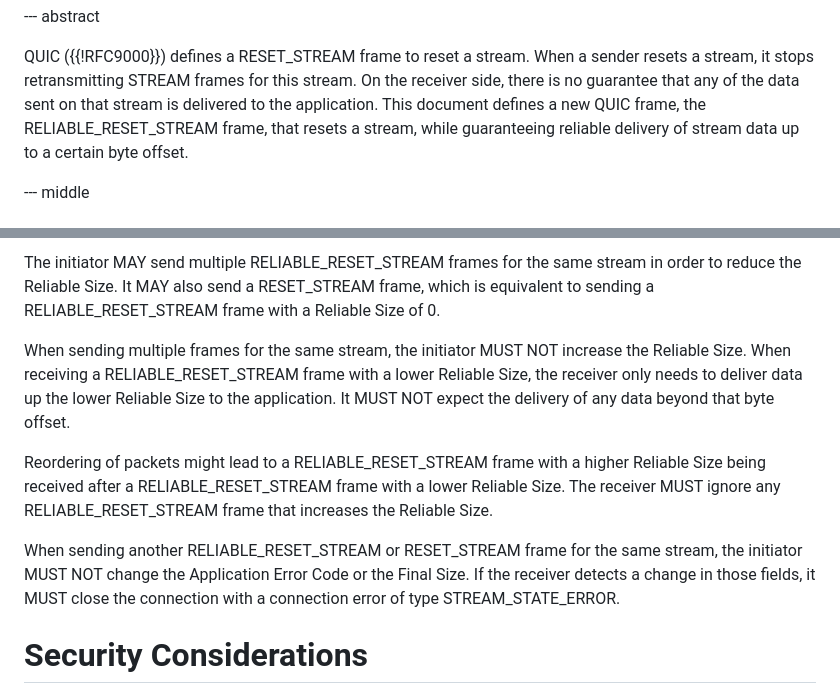
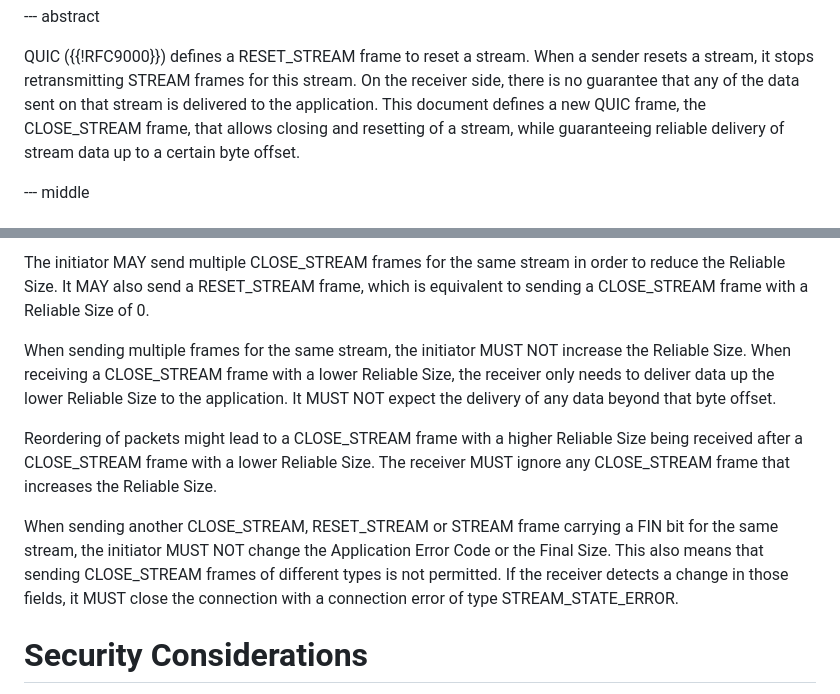
Before and after one commit to quicwg/reliable-stream-reset, a Markdown page: draft-ietf-quic-reliable-stream-reset.md, 2 parts joined by grey strips. Rendered like a GitHub page.

```diff
--- a/draft-ietf-quic-reliable-stream-reset.md
+++ b/draft-ietf-quic-reliable-stream-reset.md
@@ -37,9 +37,9 @@ QUIC ({{!RFC9000}}) defines a RESET_STREAM frame to reset a stream. When a
 sender resets a stream, it stops retransmitting STREAM frames for this stream.
 On the receiver side, there is no guarantee that any of the data sent on that
 stream is delivered to the application.
-This document defines a new QUIC frame, the RELIABLE_RESET_STREAM frame, that
-resets a stream, while guaranteeing reliable delivery of stream data up to a
-certain byte offset.
+This document defines a new QUIC frame, the CLOSE_STREAM frame, that allows
+closing and resetting of a stream, while guaranteeing reliable delivery of
+stream data up to a certain byte offset.
 
 --- middle
 
@@ -148,24 +159,26 @@ offset to the application.
 
-The initiator MAY send multiple RELIABLE_RESET_STREAM frames for the same
+The initiator MAY send multiple CLOSE_STREAM frames for the same
 stream in order to reduce the Reliable Size.  It MAY also send a RESET_STREAM
-frame, which is equivalent to sending a RELIABLE_RESET_STREAM frame with a
+frame, which is equivalent to sending a CLOSE_STREAM frame with a
 Reliable Size of 0.
 
 When sending multiple frames for the same stream, the initiator MUST NOT increase
-the Reliable Size.  When receiving a RELIABLE_RESET_STREAM frame with a lower
+the Reliable Size.  When receiving a CLOSE_STREAM frame with a lower
 Reliable Size, the receiver only needs to deliver data up the lower Reliable
 Size to the application. It MUST NOT expect the delivery of any data beyond that
 byte offset.
 
-Reordering of packets might lead to a RELIABLE_RESET_STREAM frame with a higher
-Reliable Size being received after a RELIABLE_RESET_STREAM frame with a lower
-Reliable Size.  The receiver MUST ignore any RELIABLE_RESET_STREAM frame that
+Reordering of packets might lead to a CLOSE_STREAM frame with a higher
+Reliable Size being received after a CLOSE_STREAM frame with a lower
+Reliable Size.  The receiver MUST ignore any CLOSE_STREAM frame that
 increases the Reliable Size.
 
-When sending another RELIABLE_RESET_STREAM or RESET_STREAM frame for the same
-stream, the initiator MUST NOT change the Application Error Code or the Final
-Size. If the receiver detects a change in those fields, it MUST close the
-connection with a connection error of type STREAM_STATE_ERROR.
+When sending another CLOSE_STREAM, RESET_STREAM or STREAM frame carrying a FIN
+bit for the same stream, the initiator MUST NOT change the Application Error
+Code or the Final Size.  This also means that sending CLOSE_STREAM frames of
+different types is not permitted. If the receiver detects a change in those
+fields, it MUST close the connection with a connection error of type
+STREAM_STATE_ERROR.
 
 # Security Considerations
 
```
Also changed, not shown: other parts of draft-ietf-quic-reliable-stream-reset.md (+31 -20 lines).
